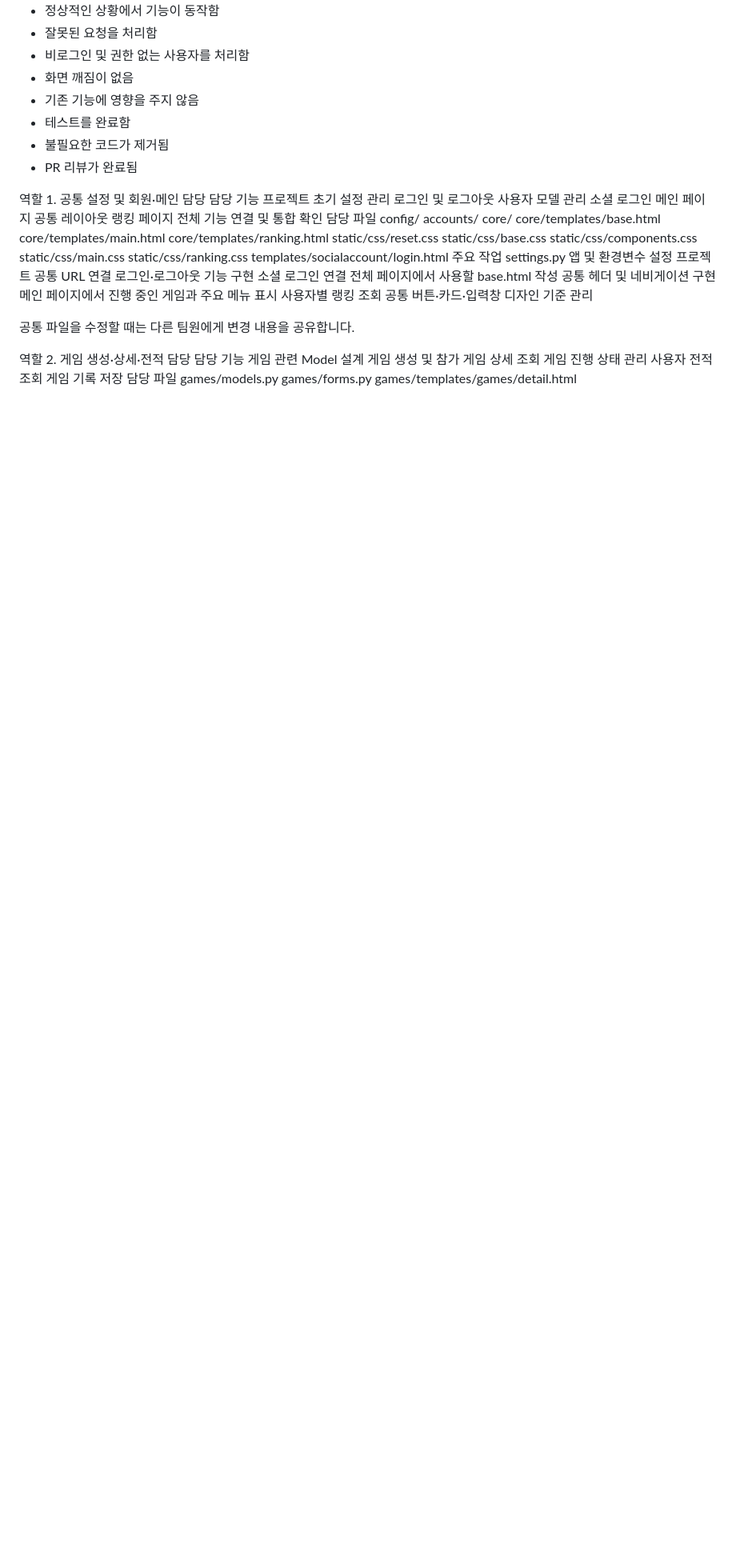
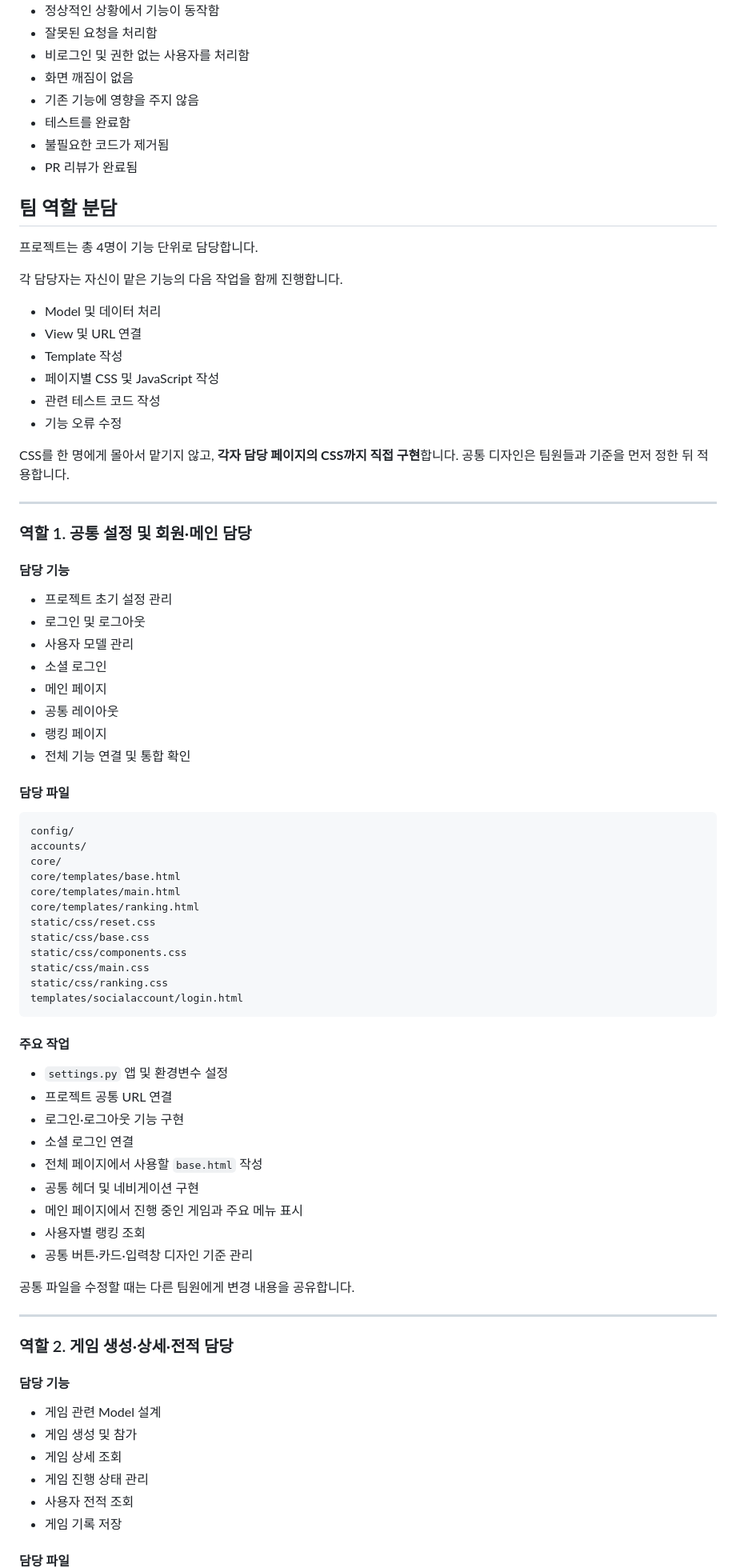
Before and after one commit to Pirogramming-25/Piro25_CardGame_3, a Markdown page: README.md, the part around one of its changes. Shown at 80% size. Rendered like a GitHub page; blank space fills up the shorter version.

````diff
--- a/README.md
+++ b/README.md
@@ -460,18 +460,39 @@ requirements.txt
 * 불필요한 코드가 제거됨
 * PR 리뷰가 완료됨
 
+## 팀 역할 분담
 
-역할 1. 공통 설정 및 회원·메인 담당
-담당 기능
-프로젝트 초기 설정 관리
-로그인 및 로그아웃
-사용자 모델 관리
-소셜 로그인
-메인 페이지
-공통 레이아웃
-랭킹 페이지
-전체 기능 연결 및 통합 확인
-담당 파일
+프로젝트는 총 4명이 기능 단위로 담당합니다.
+
+각 담당자는 자신이 맡은 기능의 다음 작업을 함께 진행합니다.
+
+* Model 및 데이터 처리
+* View 및 URL 연결
+* Template 작성
+* 페이지별 CSS 및 JavaScript 작성
+* 관련 테스트 코드 작성
+* 기능 오류 수정
+
+CSS를 한 명에게 몰아서 맡기지 않고, **각자 담당 페이지의 CSS까지 직접 구현**합니다. 공통 디자인은 팀원들과 기준을 먼저 정한 뒤 적용합니다.
+
+---
+
+### 역할 1. 공통 설정 및 회원·메인 담당
+
+#### 담당 기능
+
+* 프로젝트 초기 설정 관리
+* 로그인 및 로그아웃
+* 사용자 모델 관리
+* 소셜 로그인
+* 메인 페이지
+* 공통 레이아웃
+* 랭킹 페이지
+* 전체 기능 연결 및 통합 확인
+
+#### 담당 파일
+
+```text
 config/
 accounts/
 core/
@@ -484,28 +505,38 @@ static/css/components.css
 static/css/main.css
 static/css/ranking.css
 templates/socialaccount/login.html
-주요 작업
-settings.py 앱 및 환경변수 설정
-프로젝트 공통 URL 연결
-로그인·로그아웃 기능 구현
-소셜 로그인 연결
-전체 페이지에서 사용할 base.html 작성
-공통 헤더 및 네비게이션 구현
-메인 페이지에서 진행 중인 게임과 주요 메뉴 표시
-사용자별 랭킹 조회
-공통 버튼·카드·입력창 디자인 기준 관리
+```
+
+#### 주요 작업
+
+* `settings.py` 앱 및 환경변수 설정
+* 프로젝트 공통 URL 연결
+* 로그인·로그아웃 기능 구현
+* 소셜 로그인 연결
+* 전체 페이지에서 사용할 `base.html` 작성
+* 공통 헤더 및 네비게이션 구현
+* 메인 페이지에서 진행 중인 게임과 주요 메뉴 표시
+* 사용자별 랭킹 조회
+* 공통 버튼·카드·입력창 디자인 기준 관리
 
 공통 파일을 수정할 때는 다른 팀원에게 변경 내용을 공유합니다.
 
-역할 2. 게임 생성·상세·전적 담당
-담당 기능
-게임 관련 Model 설계
-게임 생성 및 참가
-게임 상세 조회
-게임 진행 상태 관리
-사용자 전적 조회
-게임 기록 저장
-담당 파일
+---
+
+### 역할 2. 게임 생성·상세·전적 담당
+
+#### 담당 기능
+
+* 게임 관련 Model 설계
+* 게임 생성 및 참가
+* 게임 상세 조회
+* 게임 진행 상태 관리
+* 사용자 전적 조회
+* 게임 기록 저장
+
+#### 담당 파일
+
+```text
 games/models.py
 games/forms.py
 games/templates/games/detail.html
````
Also changed, not shown: other parts of README.md (+202 -53 lines).
